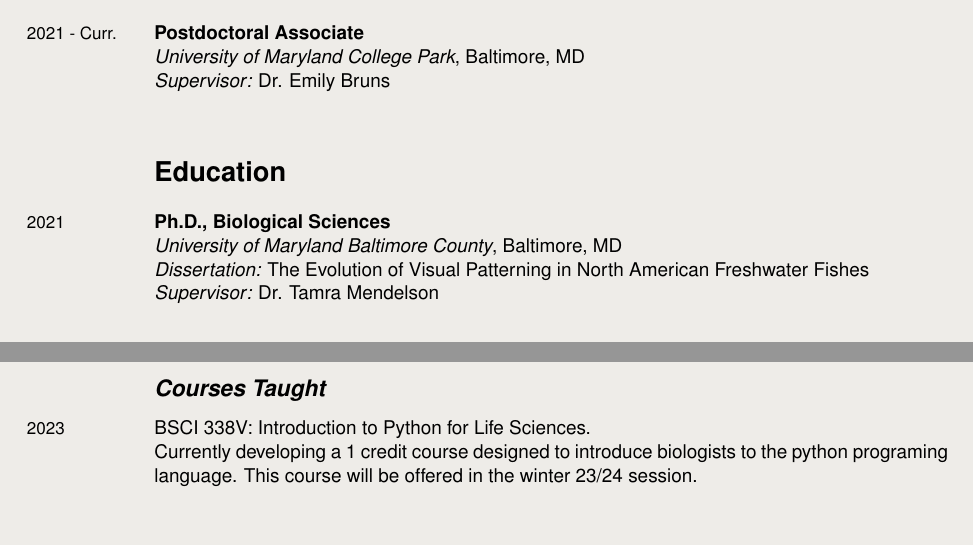
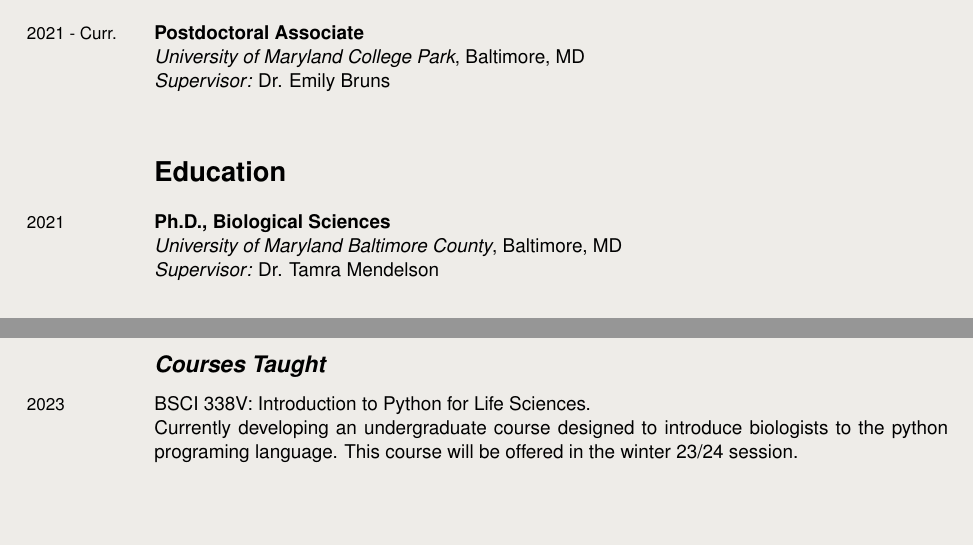
Before and after one commit to svhulse/CV, a LaTeX CV (cv.tex): two parts of pages 1 and 3 of 4, joined at a grey line, cut so that both start at the same text. Compiled offline with pdfLaTeX.

Commit message:
spelling errors

```diff
--- a/cv.tex
+++ b/cv.tex
@@ -78,7 +78,6 @@
 \section*{Education}
 \note{2021} \textbf{Ph.D., Biological Sciences}\\
 \emph{University of Maryland Baltimore County}, Baltimore, MD\\
-\emph{Dissertation:} The Evolution of Visual Patterning in North American Freshwater Fishes\\
 \emph{Supervisor:} Dr. Tamra Mendelson\\[.2cm]
 
 \note{2021} \textbf{M.S., Applied Mathematics}\\
@@ -208,7 +207,7 @@
 \section*{Teaching Experience}
 \subsection*{\emph{Courses Taught}}
 \note{2023} BSCI 338V: Introduction to Python for Life Sciences.\\
-Currently developing a 1 credit course designed to introduce biologists to the python programing language.
+Currently developing an undergraduate course designed to introduce biologists to the python programing language.
 This course will be offered in the winter 23/24 session.\\[0.2cm]
 \subsection*{\emph{Teaching Assistant Roles and Guest Lectures}}
 \note{2015-2021} Teaching Assistant, Comparative Vertebrate Physiology Lab\\[0.2cm]
```
Also changed, not shown: cv.pdf, cv.tex (2 more changed lines), 3 other files.
